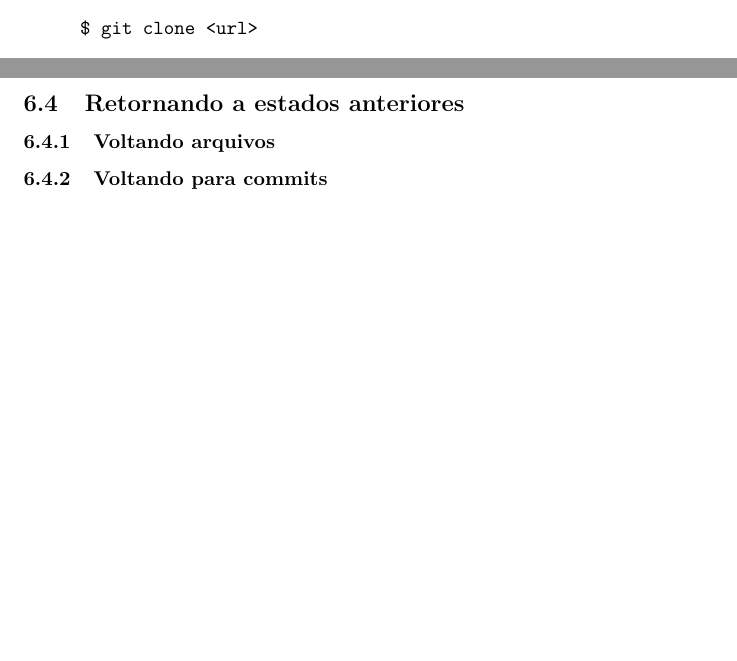
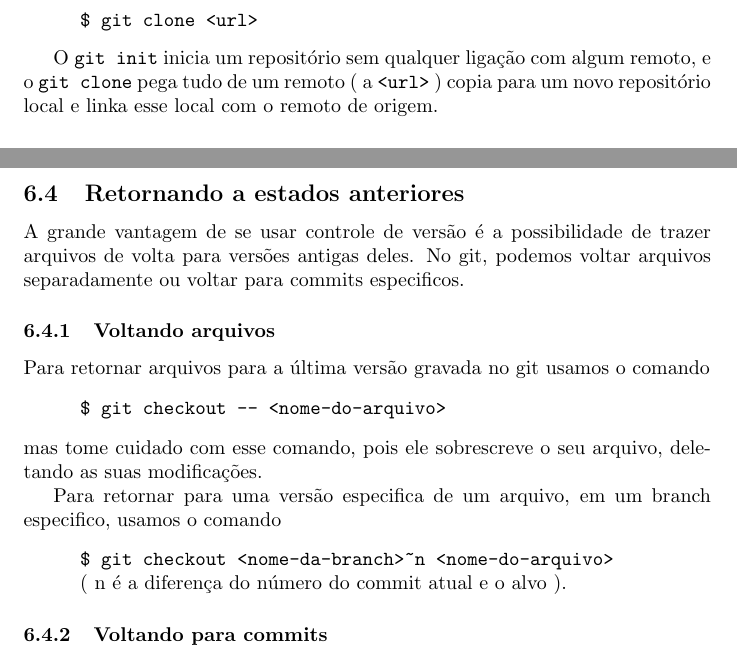
Before and after one commit to uspgamedev/Tutoriais, a LaTeX document (git/tutorialgit.tex): two parts of pages 2 and 5 of 7 before the commit and two parts of pages 3 and 5 of 7 after it, joined at a grey line, cut so that both start at the same text, the shorter picture padded with empty space. Compiled offline with pdfLaTeX.

Commit message:
Atualizada no tutorial do git

```diff
--- a/git/tutorialgit.tex
+++ b/git/tutorialgit.tex
@@ -2,6 +2,7 @@
 \usepackage[brazilian]{babel}
 \usepackage[utf8]{inputenc}
 \usepackage{amsmath}
+\usepackage{hyperref}
 \begin{document}
 
 \title{Aula Exercicio de Introducao ao Git}
@@ -92,7 +93,11 @@
 \begin{tabbing}
     \hspace{1cm}\=\verb#$ git clone <url>#
 \end{tabbing}
-    % TODO Explicar melhor
+
+    O \verb#git init# inicia um repositório sem qualquer ligação com algum remoto,
+e o \verb#git clone# pega tudo de um remoto ( a \verb#<url># ) copia para um novo repositório
+local e linka esse local com o remoto de origem.
+
 \subsection{Arquivos no Git}
     Todo arquivo, antes de ser adicionado no seu repositório, é reconhecido no git
 como \textbf{Untracked}. Ao ser adicionado usando o comando:
@@ -188,9 +193,25 @@
 para pegar as modificações do remoto e aplicar no local, para só depois você poder dar push.
 
 \subsection{Retornando a estados anteriores}
+    A grande vantagem de se usar controle de versão é a possibilidade de trazer
+arquivos de volta para versões antigas deles. No git, podemos voltar arquivos
+separadamente ou voltar para commits especificos.
 
 \subsubsection{Voltando arquivos}
-    % TODO
+    Para retornar arquivos para a última versão gravada no git usamos o comando
+    \begin{tabbing}
+        \hspace{1cm}\=\verb#$ git checkout -- <nome-do-arquivo>#
+    \end{tabbing}
+mas tome cuidado com esse comando, pois ele sobrescreve o seu arquivo, deletando
+as suas modificações.
+
+    Para retornar para uma versão especifica de um arquivo, em um branch especifico,
+usamos o comando
+    \begin{tabbing}
+        \hspace{1cm}\=\verb#$ git checkout <nome-da-branch>~n <nome-do-arquivo># \\
+                    \>( n é  a diferença do número do commit atual e o alvo ).
+    \end{tabbing}
+
 \subsubsection{Voltando para commits}
     % TODO
 \subsection{Comunicação com o remoto}
```
Also changed, not shown: git/tutorialgit.pdf, git/tutorialgit.tex (8 more changed lines), 1 other file.
